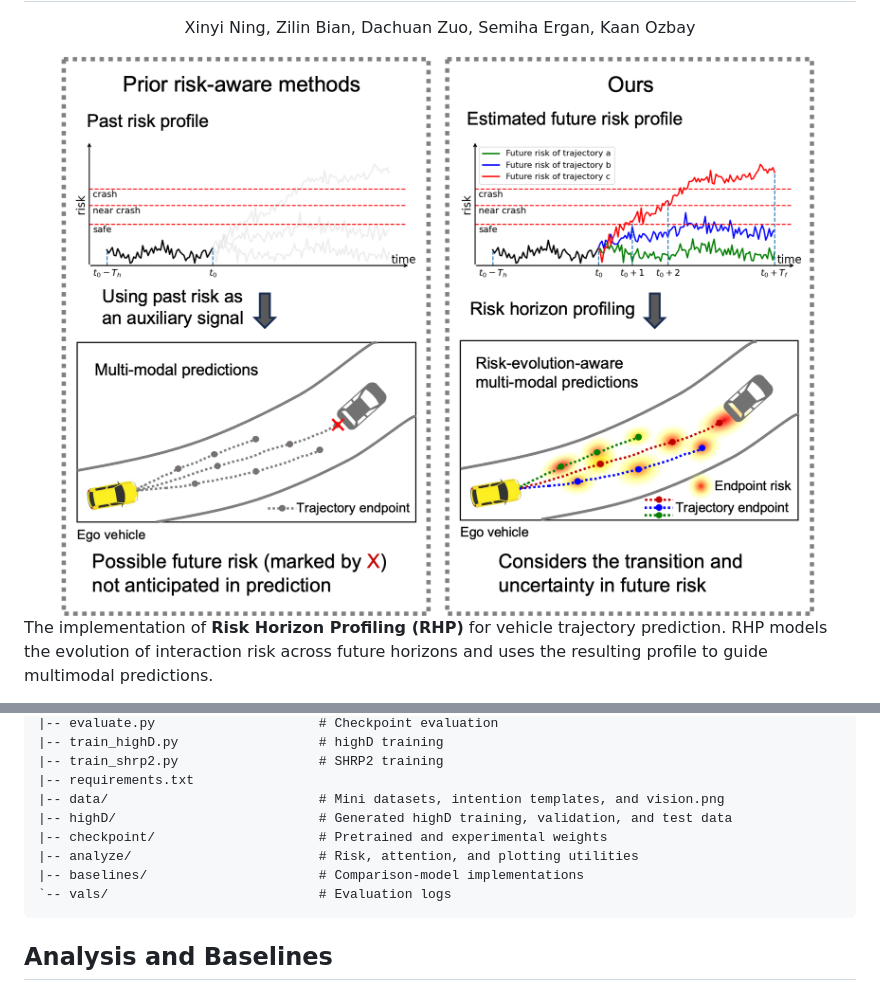
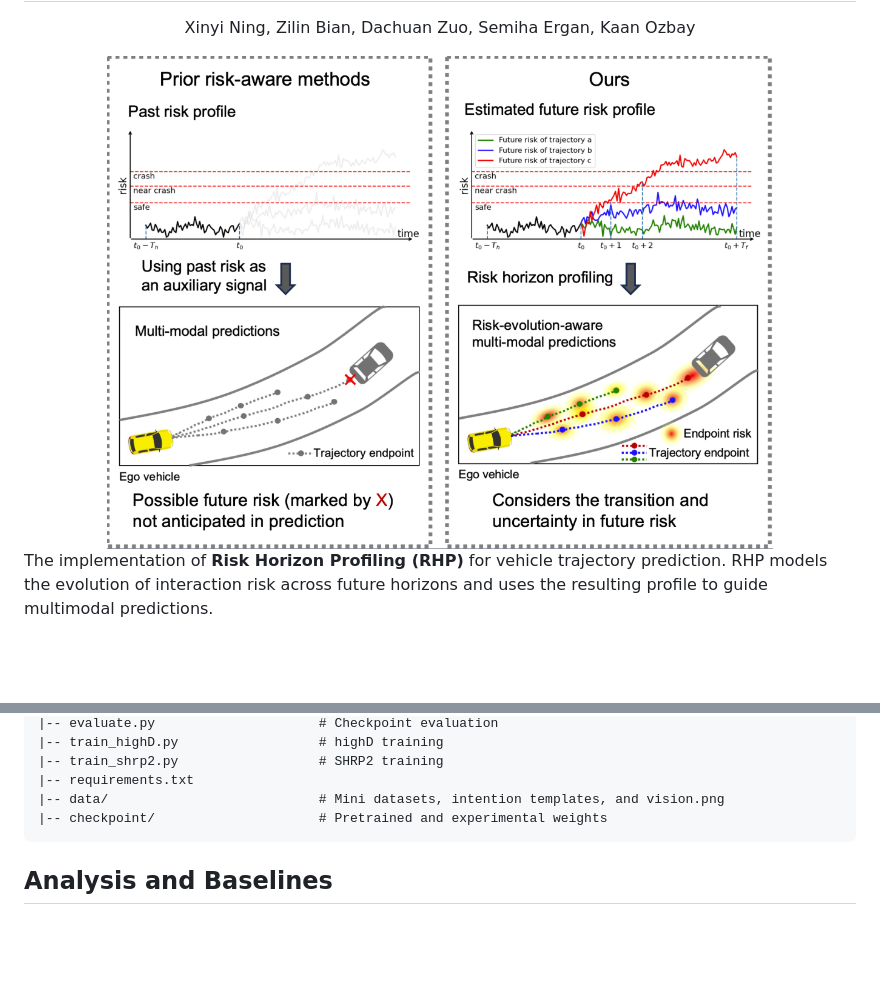
Before and after one commit to bilab-nyu/RHP, a Markdown page: README.md, 2 parts joined by grey strips. Drawn GitHub-style; pictures changed too: data/vision.png; blank space fills up the shorter version.

````diff
--- a/README.md
+++ b/README.md
@@ -6,7 +6,7 @@
 
 
 
-<img src="./data/vision.png" width="100%" alt="RHP models future risk across candidate trajectories and prediction horizons.">
+<img src="./data/vision.png" width="80%" alt="RHP models future risk across candidate trajectories and prediction horizons.">
 
 </div>
 
@@ -198,11 +198,7 @@ RHP/
 |-- train_shrp2.py                  # SHRP2 training
 |-- requirements.txt
 |-- data/                           # Mini datasets, intention templates, and vision.png
-|-- highD/                          # Generated highD training, validation, and test data
 |-- checkpoint/                     # Pretrained and experimental weights
-|-- analyze/                        # Risk, attention, and plotting utilities
-|-- baselines/                      # Comparison-model implementations
-`-- vals/                           # Evaluation logs
 ```
 
 ## Analysis and Baselines
````
